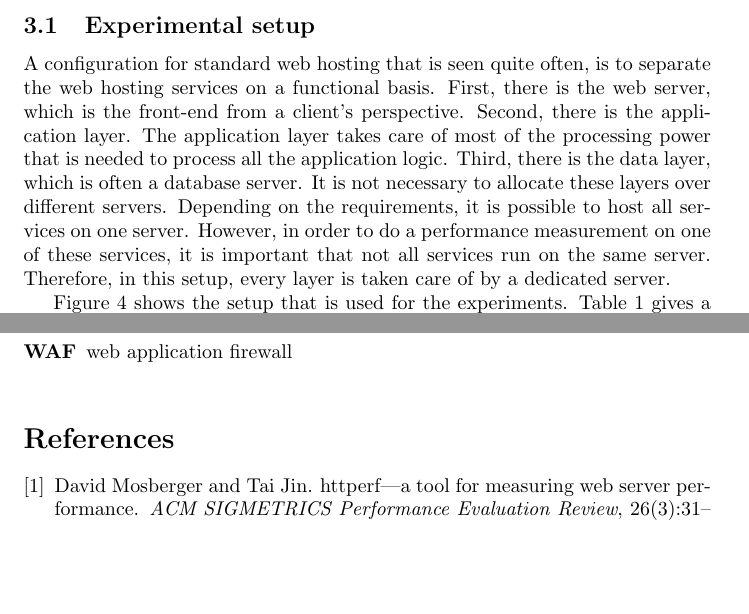
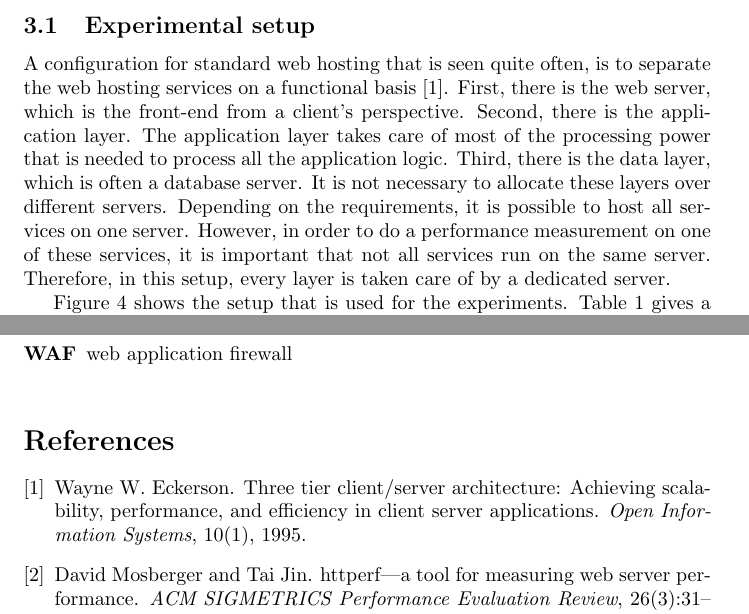
Before and after one commit to lutzengels/naxsiperftest, a LaTeX paper (paper/paper.tex, which reads paper/methods.tex, paper/references.bib): two parts of pages 9 and 21 of 55, joined at a grey line, cut so that both start at the same text, the shorter picture padded with empty space. Compiled offline with pdfLaTeX.

Commit message:
Added 3-tier ref

```diff
--- a/paper/methods.tex
+++ b/paper/methods.tex
@@ -6,7 +6,7 @@
 This section discusses the methods and tools that are used to measure the performance of Naxsi. Before both the approach and the methods are discussed in more depth, it is important to understand how the basic configuration looks like, which is discussed in the next section. Next, the tools that are used for measuring the performance and measuring the system resources, are briefly described. Lastly, the methods of the performance measurement are discussed.
 
 \subsection{Experimental setup}
-A configuration for standard web hosting that is seen quite often, is to separate the web hosting services on a functional basis. First, there is the web server, which is the front-end from a client's perspective. Second, there is the application layer. The application layer takes care of most of the processing power that is needed to process all the application logic. Third, there is the data layer, which is often a database server. It is not necessary to allocate these layers over different servers. Depending on the requirements, it is possible to host all services on one server. However, in order to do a performance measurement on one of these services, it is important that not all services run on the same server. Therefore, in this setup, every layer is taken care of by a dedicated server.
+A configuration for standard web hosting that is seen quite often, is to separate the web hosting services on a functional basis \cite{Eckerson1995}. First, there is the web server, which is the front-end from a client's perspective. Second, there is the application layer. The application layer takes care of most of the processing power that is needed to process all the application logic. Third, there is the data layer, which is often a database server. It is not necessary to allocate these layers over different servers. Depending on the requirements, it is possible to host all services on one server. However, in order to do a performance measurement on one of these services, it is important that not all services run on the same server. Therefore, in this setup, every layer is taken care of by a dedicated server.
 
 Figure~\ref{fig:Experimental setup} shows the setup that is used for the experiments. Table \ref{tab:Experimental infrastructure} gives a short description of each server and the service(s) that run(s) on it. Server01 is the front-end server, but it will also act as a software router for basic communication with the servers behind it. Server02 processes all the application data, which for a large part consists of the processing of PHP code. Server04 is used to execute the performance measurements. The hardware specifications and the software that is used, can be found in appendix \ref{sec:Experimental setup}.
 
--- a/paper/references.bib
+++ b/paper/references.bib
@@ -38,0 +48,6 @@
+  number = 1,
+  timestamp = {2008-05-12T00:43:28.000+0200},
+  title = {Three Tier Client/Server Architecture: Achieving Scalability, Performance, and Efficiency in Client Server Applications.},
+  volume = 10,
+  year = 1995
+}
```
Also changed, not shown: paper/paper.bbl, paper/references.bib (9 more changed lines), 1 other file.
